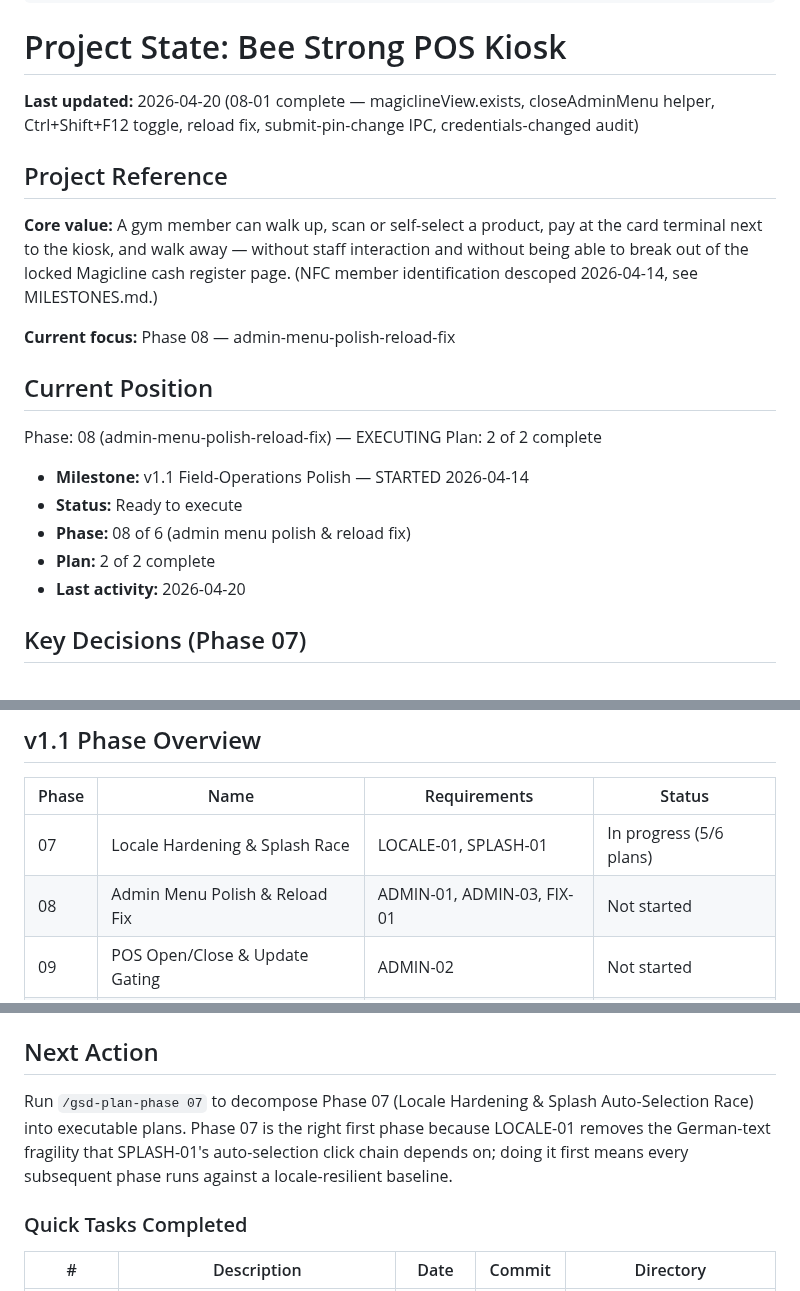
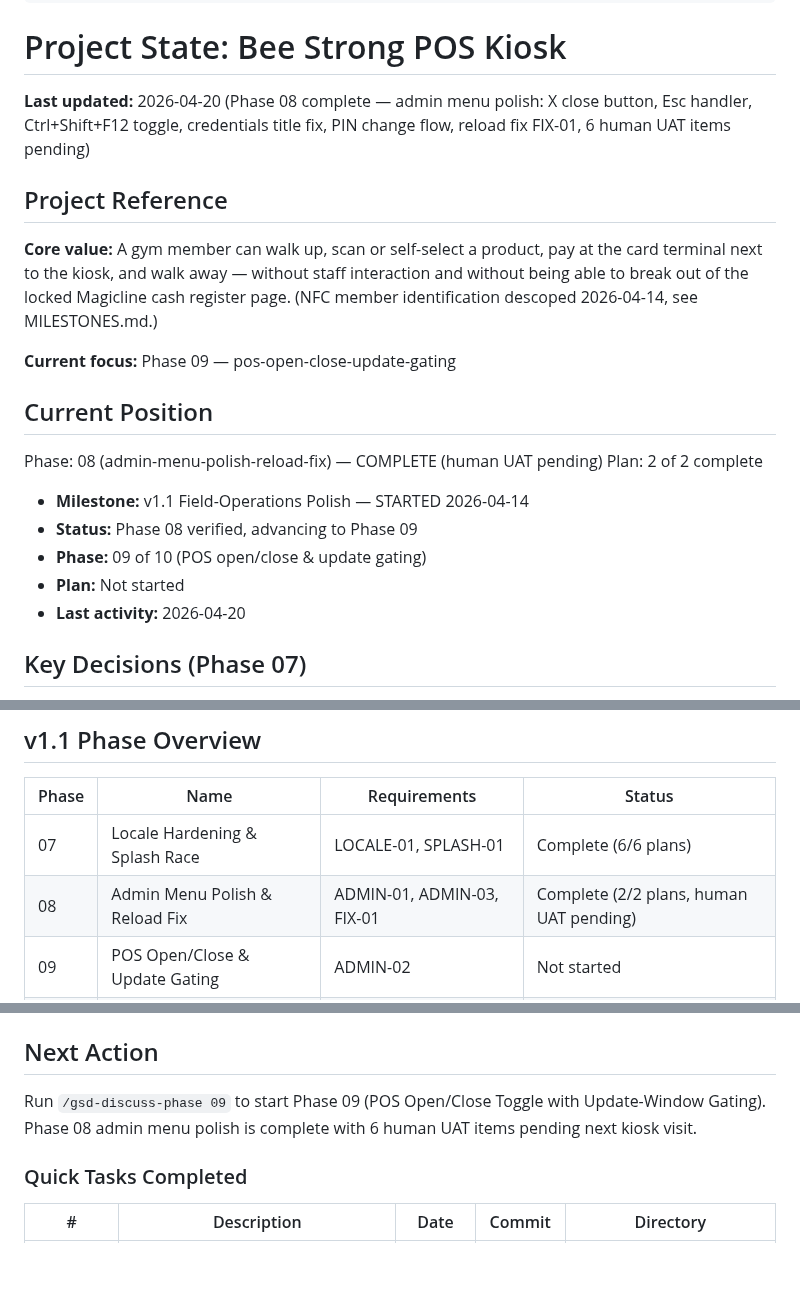
Before and after one commit to hyprem/bsfpos, a Markdown page: .planning/STATE.md, 3 parts joined by grey strips. Rendered like a GitHub page; blank space fills up the shorter version.

Commit message:
docs(phase-08): complete phase execution — advance state to phase 09

```diff
--- a/.planning/STATE.md
+++ b/.planning/STATE.md
@@ -15,23 +15,23 @@ progress:
 
 # Project State: Bee Strong POS Kiosk
 
-**Last updated:** 2026-04-20 (08-01 complete — magiclineView.exists, closeAdminMenu helper, Ctrl+Shift+F12 toggle, reload fix, submit-pin-change IPC, credentials-changed audit)
+**Last updated:** 2026-04-20 (Phase 08 complete — admin menu polish: X close button, Esc handler, Ctrl+Shift+F12 toggle, credentials title fix, PIN change flow, reload fix FIX-01, 6 human UAT items pending)
 
 ## Project Reference
 
 **Core value:** A gym member can walk up, scan or self-select a product, pay at the card terminal next to the kiosk, and walk away — without staff interaction and without being able to break out of the locked Magicline cash register page. (NFC member identification descoped 2026-04-14, see MILESTONES.md.)
 
-**Current focus:** Phase 08 — admin-menu-polish-reload-fix
+**Current focus:** Phase 09 — pos-open-close-update-gating
 
 ## Current Position
 
-Phase: 08 (admin-menu-polish-reload-fix) — EXECUTING
+Phase: 08 (admin-menu-polish-reload-fix) — COMPLETE (human UAT pending)
 Plan: 2 of 2 complete
 
 - **Milestone:** v1.1 Field-Operations Polish — STARTED 2026-04-14
-- **Status:** Ready to execute
-- **Phase:** 08 of 6 (admin menu polish & reload fix)
-- **Plan:** 2 of 2 complete
+- **Status:** Phase 08 verified, advancing to Phase 09
+- **Phase:** 09 of 10 (POS open/close & update gating)
+- **Plan:** Not started
 - **Last activity:** 2026-04-20
 
 ## Key Decisions (Phase 07)
@@ -53,8 +53,8 @@ Plan: 2 of 2 complete
 
 | Phase | Name | Requirements | Status |
 |-------|------|--------------|--------|
-| 07 | Locale Hardening & Splash Race | LOCALE-01, SPLASH-01 | In progress (5/6 plans) |
-| 08 | Admin Menu Polish & Reload Fix | ADMIN-01, ADMIN-03, FIX-01 | Not started |
+| 07 | Locale Hardening & Splash Race | LOCALE-01, SPLASH-01 | Complete (6/6 plans) |
+| 08 | Admin Menu Polish & Reload Fix | ADMIN-01, ADMIN-03, FIX-01 | Complete (2/2 plans, human UAT pending) |
 | 09 | POS Open/Close & Update Gating | ADMIN-02 | Not started |
 | 10 | Post-Sale Flow & Print Interception | SALE-01 | Not started |
 
@@ -74,7 +74,7 @@ Field guide: `docs/runbook/v1.0-KIOSK-VISIT.md`. Authoritative per-requirement s
 
 ## Next Action
 
-Run `/gsd-plan-phase 07` to decompose Phase 07 (Locale Hardening & Splash Auto-Selection Race) into executable plans. Phase 07 is the right first phase because LOCALE-01 removes the German-text fragility that SPLASH-01's auto-selection click chain depends on; doing it first means every subsequent phase runs against a locale-resilient baseline.
+Run `/gsd-discuss-phase 09` to start Phase 09 (POS Open/Close Toggle with Update-Window Gating). Phase 08 admin menu polish is complete with 6 human UAT items pending next kiosk visit.
 
 ### Quick Tasks Completed
 
```
